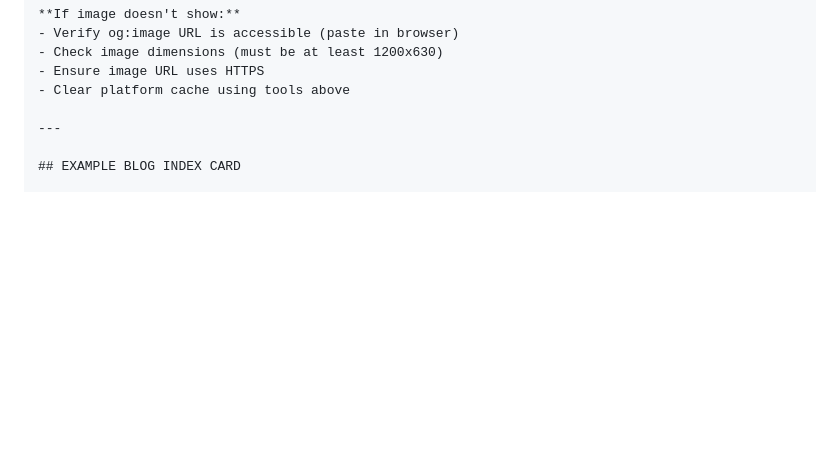
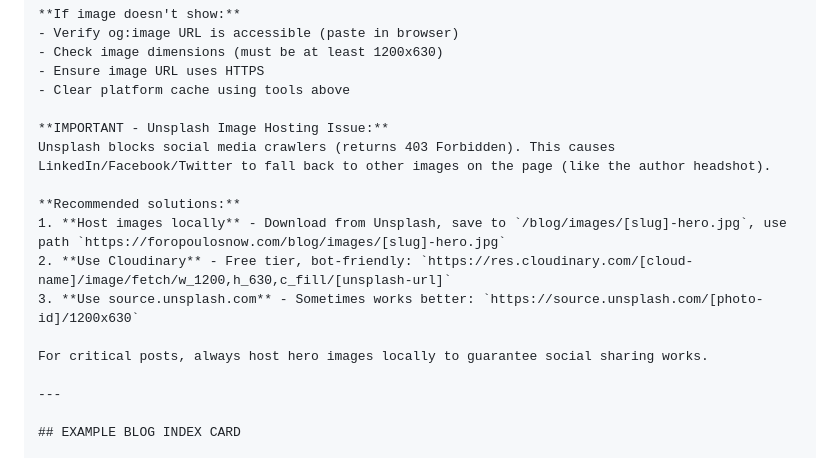
Before and after one commit to thesecretchief/professionalprofile, a Markdown page: blog/BLOG_POST_TEMPLATE_PROMPT.md, the part around the change. Rendered like a GitHub page; blank space fills up the shorter version.

Commit message:
Document Unsplash social sharing limitation in blog prompt
Unsplash returns 403 Forbidden to social media crawlers, causing
LinkedIn/Facebook/Twitter to fall back to other page images (headshot).

Added documentation for:
- Root cause of social sharing image failures
- Recommended solutions (local hosting, Cloudinary, source.unsplash.com)
- Best practice: host hero images locally for critical posts

```diff
--- a/blog/BLOG_POST_TEMPLATE_PROMPT.md
+++ b/blog/BLOG_POST_TEMPLATE_PROMPT.md
@@ -257,6 +257,16 @@ Social platforms cache link previews. After publishing, validate and clear cache
 - Ensure image URL uses HTTPS
 - Clear platform cache using tools above
 
+**IMPORTANT - Unsplash Image Hosting Issue:**
+Unsplash blocks social media crawlers (returns 403 Forbidden). This causes LinkedIn/Facebook/Twitter to fall back to other images on the page (like the author headshot).
+
+**Recommended solutions:**
+1. **Host images locally** - Download from Unsplash, save to `/blog/images/[slug]-hero.jpg`, use path `https://foropoulosnow.com/blog/images/[slug]-hero.jpg`
+2. **Use Cloudinary** - Free tier, bot-friendly: `https://res.cloudinary.com/[cloud-name]/image/fetch/w_1200,h_630,c_fill/[unsplash-url]`
+3. **Use source.unsplash.com** - Sometimes works better: `https://source.unsplash.com/[photo-id]/1200x630`
+
+For critical posts, always host hero images locally to guarantee social sharing works.
+
 ---
 
 ## EXAMPLE BLOG INDEX CARD
```
